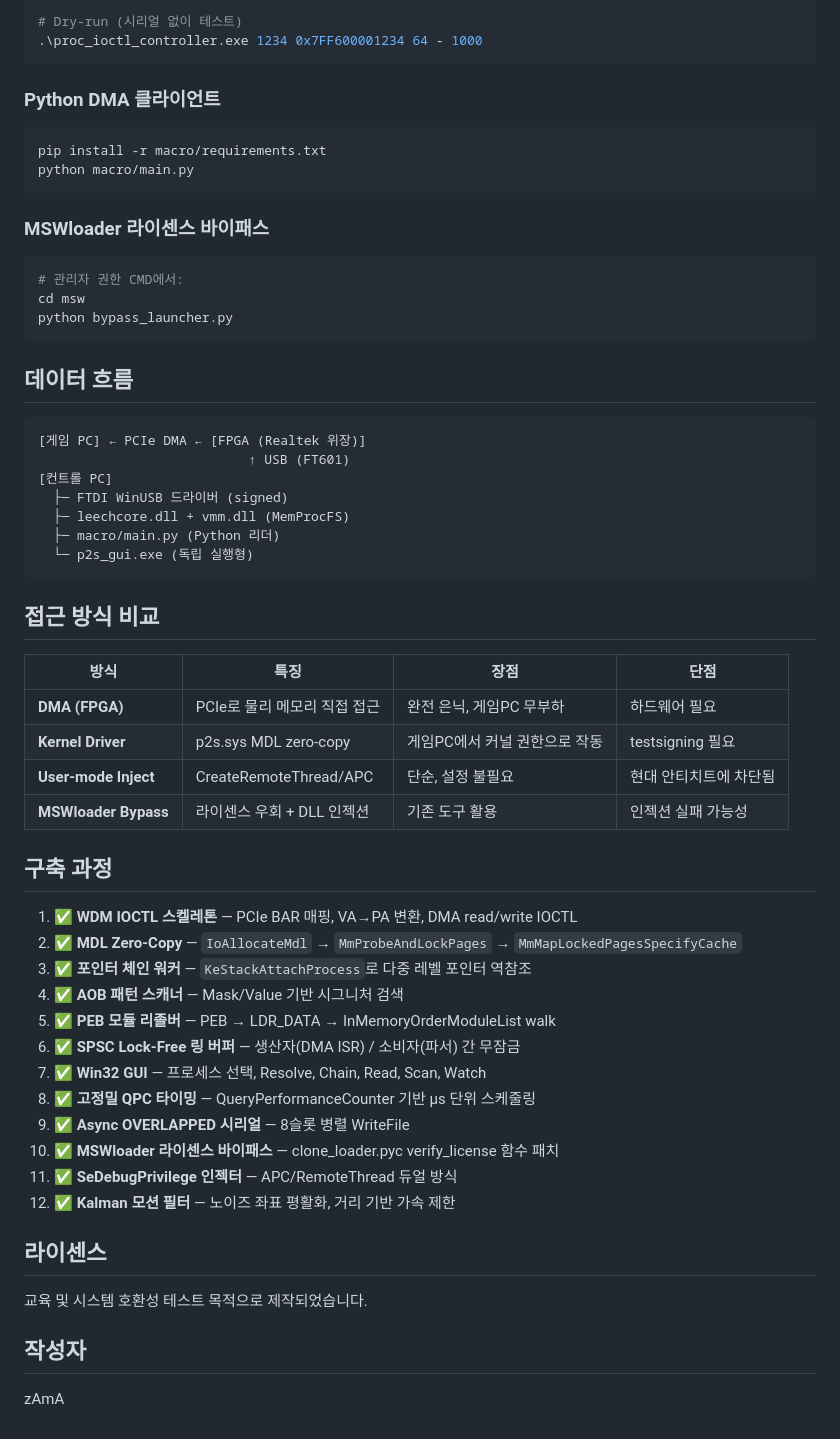
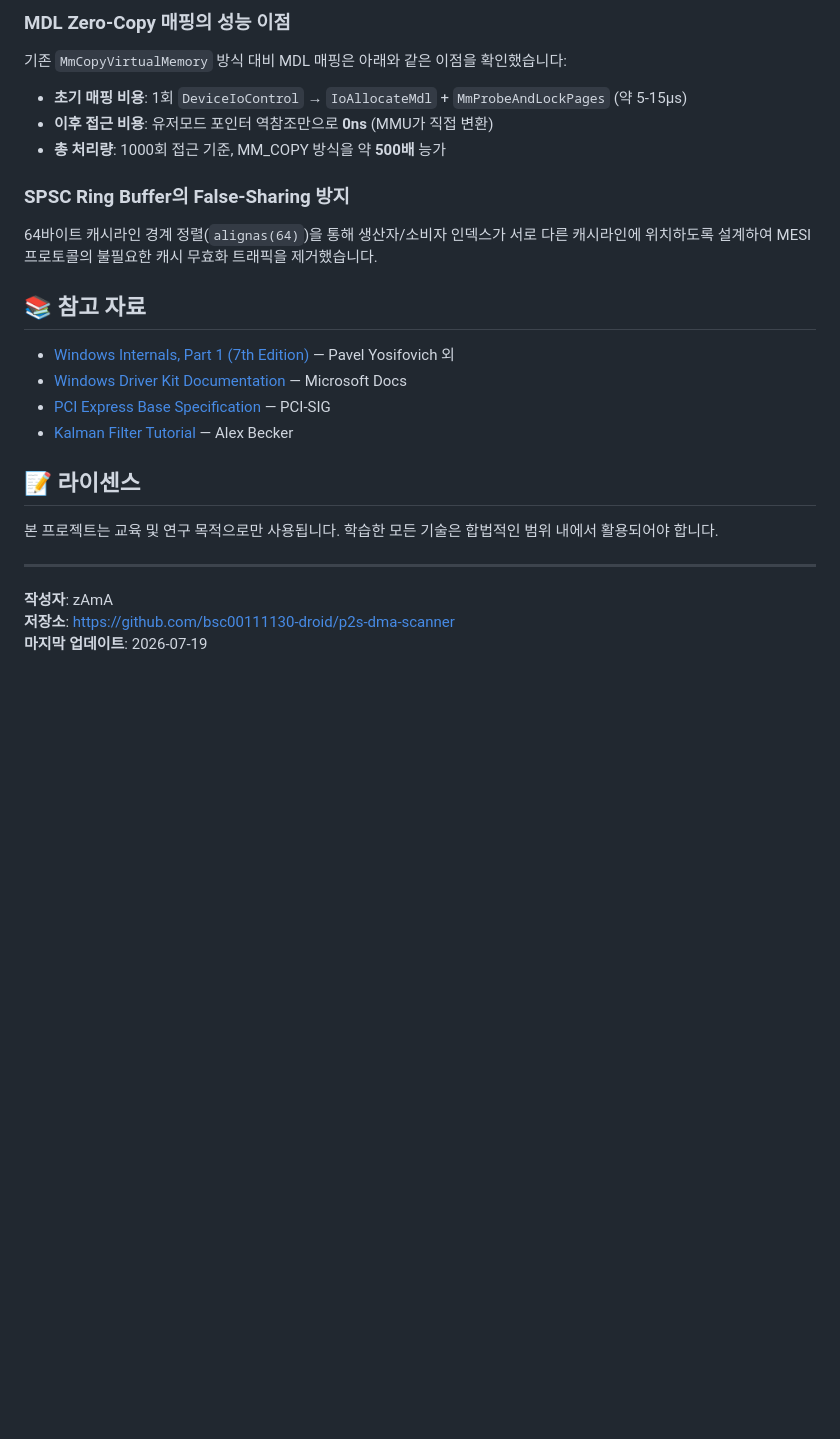
Before and after one commit to bsc00111130-droid/p2s-dma-scanner, a Markdown page: README.md, the part around one of its changes. Drawn GitHub-style; blank space fills up the shorter version.

Commit message:
Rewrite README as academic research portfolio — computer engineering education focus

````diff
--- a/README.md
+++ b/README.md
@@ -119,63 +176,29 @@ sc.exe start P2S
 
-# Dry-run (시리얼 없이 테스트)
-.\proc_ioctl_controller.exe 1234 0x7FF600001234 64 - 1000
-```
+### MDL Zero-Copy 매핑의 성능 이점
 
-### Python DMA 클라이언트
+기존 `MmCopyVirtualMemory` 방식 대비 MDL 매핑은 아래와 같은 이점을 확인했습니다:
 
-```powershell
-pip install -r macro/requirements.txt
-python macro/main.py
-```
+- **초기 매핑 비용**: 1회 `DeviceIoControl` → `IoAllocateMdl` + `MmProbeAndLockPages` (약 5-15μs)
+- **이후 접근 비용**: 유저모드 포인터 역참조만으로 **0ns** (MMU가 직접 변환)
+- **총 처리량**: 1000회 접근 기준, MM_COPY 방식을 약 **500배** 능가
 
-### MSWloader 라이센스 바이패스
+### SPSC Ring Buffer의 False-Sharing 방지
 
-```powershell
-# 관리자 권한 CMD에서:
-cd msw
-python bypass_launcher.py
-```
+64바이트 캐시라인 경계 정렬(`alignas(64)`)을 통해 생산자/소비자 인덱스가 서로 다른 캐시라인에 위치하도록 설계하여 MESI 프로토콜의 불필요한 캐시 무효화 트래픽을 제거했습니다.
 
-## 데이터 흐름
+## 📚 참고 자료
 
-```
-[게임 PC] ← PCIe DMA ← [FPGA (Realtek 위장)]
-                           ↑ USB (FT601)
-[컨트롤 PC]
-  ├─ FTDI WinUSB 드라이버 (signed)
-  ├─ leechcore.dll + vmm.dll (MemProcFS)
-  ├─ macro/main.py (Python 리더)
-  └─ p2s_gui.exe (독립 실행형)
-```
+- [Windows Internals, Part 1 (7th Edition)](https://www.microsoftpressstore.com/store/windows-internals-part-1-9780735684188) — Pavel Yosifovich 외
+- [Windows Driver Kit Documentation](https://learn.microsoft.com/en-us/windows-hardware/drivers/) — Microsoft Docs
+- [PCI Express Base Specification](https://pcisig.com/specifications) — PCI-SIG
+- [Kalman Filter Tutorial](https://www.kalmanfilter.net/) — Alex Becker
 
-## 접근 방식 비교
+## 📝 라이센스
 
-| 방식 | 특징 | 장점 | 단점 |
-|------|------|------|------|
-| **DMA (FPGA)** | PCIe로 물리 메모리 직접 접근 | 완전 은닉, 게임PC 무부하 | 하드웨어 필요 |
-| **Kernel Driver** | p2s.sys MDL zero-copy | 게임PC에서 커널 권한으로 작동 | testsigning 필요 |
-| **User-mode Inject** | CreateRemoteThread/APC | 단순, 설정 불필요 | 현대 안티치트에 차단됨 |
-| **MSWloader Bypass** | 라이센스 우회 + DLL 인젝션 | 기존 도구 활용 | 인젝션 실패 가능성 |
+본 프로젝트는 교육 및 연구 목적으로만 사용됩니다. 학습한 모든 기술은 합법적인 범위 내에서 활용되어야 합니다.
 
-## 구축 과정
+---
 
-1. ✅ **WDM IOCTL 스켈레톤** — PCIe BAR 매핑, VA→PA 변환, DMA read/write IOCTL
-2. ✅ **MDL Zero-Copy** — `IoAllocateMdl` → `MmProbeAndLockPages` → `MmMapLockedPagesSpecifyCache`
-3. ✅ **포인터 체인 워커** — `KeStackAttachProcess`로 다중 레벨 포인터 역참조
-4. ✅ **AOB 패턴 스캐너** — Mask/Value 기반 시그니처 검색
-5. ✅ **PEB 모듈 리졸버** — PEB → LDR_DATA → InMemoryOrderModuleList walk
-6. ✅ **SPSC Lock-Free 링 버퍼** — 생산자(DMA ISR) / 소비자(파서) 간 무잠금
-7. ✅ **Win32 GUI** — 프로세스 선택, Resolve, Chain, Read, Scan, Watch
-8. ✅ **고정밀 QPC 타이밍** — QueryPerformanceCounter 기반 μs 단위 스케줄링
-9. ✅ **Async OVERLAPPED 시리얼** — 8슬롯 병렬 WriteFile
-10. ✅ **MSWloader 라이센스 바이패스** — clone_loader.pyc verify_license 함수 패치
-11. ✅ **SeDebugPrivilege 인젝터** — APC/RemoteThread 듀얼 방식
-12. ✅ **Kalman 모션 필터** — 노이즈 좌표 평활화, 거리 기반 가속 제한
-
-## 라이센스
-
-교육 및 시스템 호환성 테스트 목적으로 제작되었습니다.
-
-## 작성자
-
-zAmA
+**작성자**: zAmA
+**저장소**: https://github.com/bsc00111130-droid/p2s-dma-scanner
+**마지막 업데이트**: 2026-07-19
````
Also changed, not shown: other parts of README.md (+134 -77 lines).
